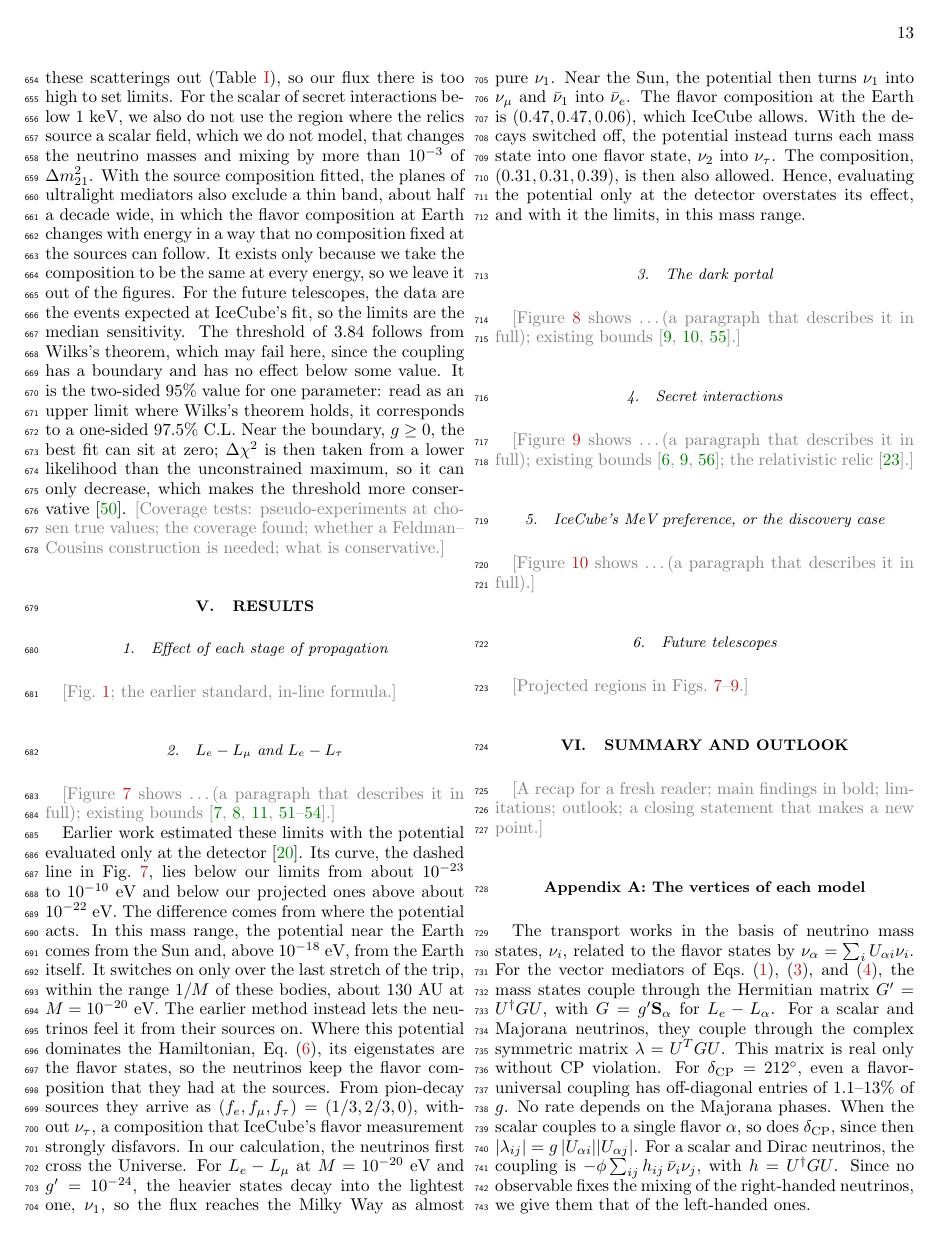
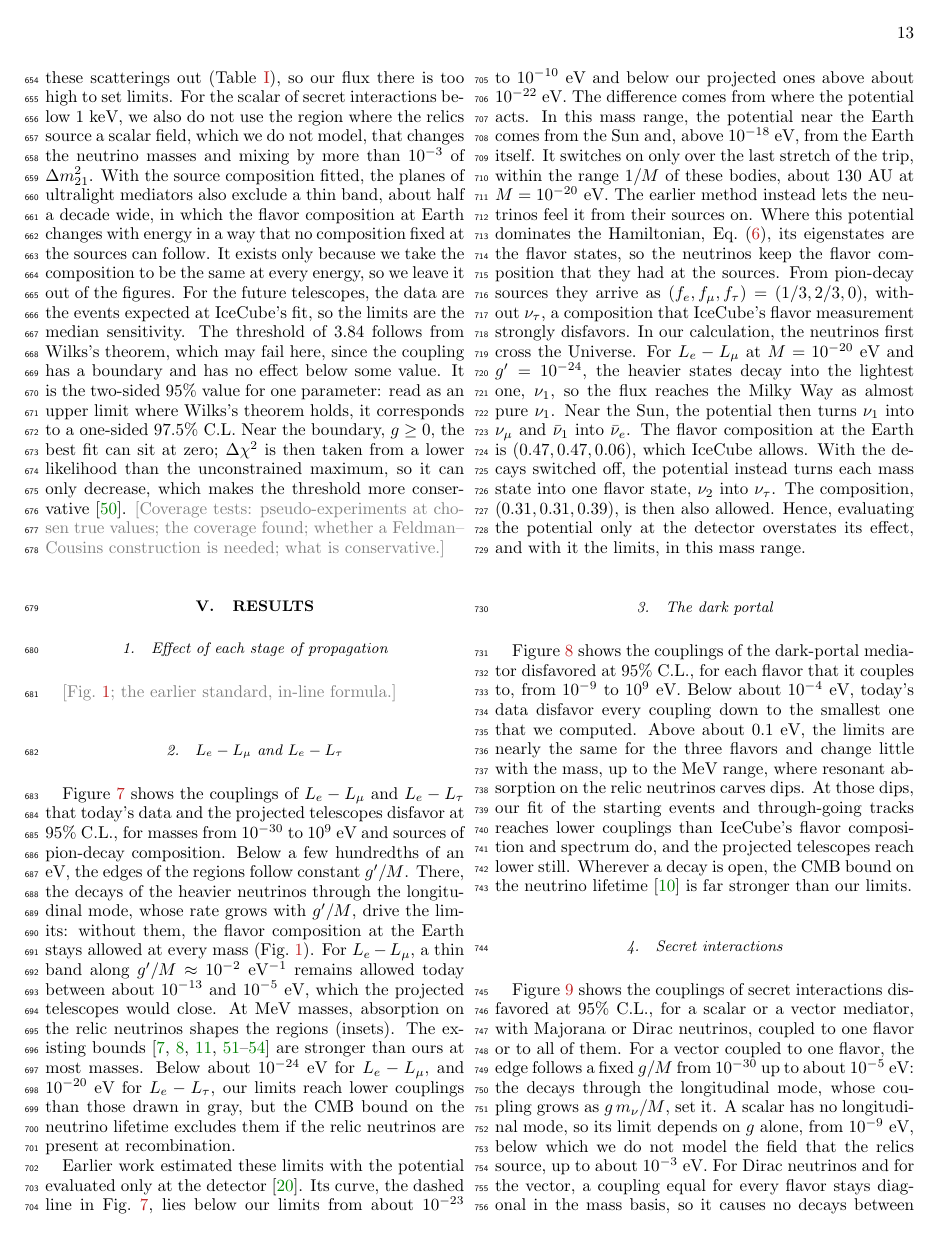
Before and after one commit to mbustama/NuLRIDarkPortal, a LaTeX paper (paper/main.tex): page 13 of 24. The pictures show the PDF file paper/main.pdf that the author committed with the source.

Commit message:
Results: the paragraphs that describe Figs. 4-6 (his approval, 2026-11-21)
- Fig. 4: the edges along constant g'/M below a few hundredths of an eV, driven by the decays through the longitudinal
  mode (quick look: without them nothing is excluded; Fig. 1 to show it); the thin allowed band of L_e - L_mu; existing
  bounds stronger at most masses; below 1e-24 eV (L_e - L_mu) and 1e-20 eV (L_e - L_tau) ours reach lower, inside the
  CMB lifetime bound.
- Fig. 5: every computed coupling disfavored below 1e-4 eV; flat limits above 0.1 eV; MeV dips, set 2 and the
  projection lower; the CMB bound far stronger where a decay is open.
- Fig. 6: the vector's edge at fixed g/M (longitudinal mode); the scalar's in g alone; universal couplings diagonal in
  the mass basis except for the Majorana scalar (U^T U); for nu_tau ours below the drawn bounds from 1 keV to 10 MeV,
  BBN aside (checked column by column).

Co-Authored-By: Claude Opus 5.5 <noreply@anthropic.com>

```diff
--- a/paper/main.tex
+++ b/paper/main.tex
@@ -676,7 +676,13 @@ Near the boundary, $g \geq 0$, the best fit can sit at zero; $\Delta\chi^2$ is t
 \todo{Fig.~\ref{fig:money}; the earlier standard, in-line formula.}
 
 \subsubsection{\texorpdfstring{$L_e - L_\mu$ and $L_e - L_\tau$}{Le - Lmu and Le - Ltau}}
-\todo{Figure~\ref{fig:lelalpha} shows \ldots (a paragraph that describes it in full); existing bounds~\cite{Bauer:2018onh, Sabti:2019mhn, Dror:2020fbh, Coloma:2020gfv, Garg:2026gwx, Baryakhtar:2017ngi, Wise:2018rnb}.}
+Figure~\ref{fig:lelalpha} shows the couplings of $L_e - L_\mu$ and $L_e - L_\tau$ that today's data and the projected telescopes disfavor at 95\%~C.L., for masses from $10^{-30}$ to $10^9$~eV and sources of pion-decay composition.
+Below a few hundredths of an eV, the edges of the regions follow constant $g'/M$.
+There, the decays of the heavier neutrinos through the longitudinal mode, whose rate grows with $g'/M$, drive the limits: without them, the flavor composition at the Earth stays allowed at every mass (Fig.~\ref{fig:money}).
+For $L_e - L_\mu$, a thin band along $g'/M \approx 10^{-2}$~eV$^{-1}$ remains allowed today between about $10^{-13}$ and $10^{-5}$~eV, which the projected telescopes would close.
+At MeV masses, absorption on the relic neutrinos shapes the regions (insets).
+The existing bounds~\cite{Bauer:2018onh, Sabti:2019mhn, Dror:2020fbh, Coloma:2020gfv, Garg:2026gwx, Baryakhtar:2017ngi, Wise:2018rnb} are stronger than ours at most masses.
+Below about $10^{-24}$~eV for $L_e - L_\mu$, and $10^{-20}$~eV for $L_e - L_\tau$, our limits reach lower couplings than those drawn in gray, but the CMB bound on the neutrino lifetime excludes them if the relic neutrinos are present at recombination.
 
 Earlier work estimated these limits with the potential evaluated only at the detector~\cite{Agarwalla:2023sng}.
 Its curve, the dashed line in Fig.~\ref{fig:lelalpha}, lies below our limits from about $10^{-23}$ to $10^{-10}$~eV and below our projected ones above about $10^{-22}$~eV.
@@ -695,7 +701,14 @@ The composition, $(0.31, 0.31, 0.39)$, is then also allowed.
 Hence, evaluating the potential only at the detector overstates its effect, and with it the limits, in this mass range.
 
 \subsubsection{The dark portal}
-\todo{Figure~\ref{fig:dp} shows \ldots (a paragraph that describes it in full); existing bounds~\cite{Blinov:2019gcj, Escudero:2019gfk, Bustamante:2016ciw}.}
+Figure~\ref{fig:dp} shows the couplings of the dark-portal mediator disfavored at 95\%~C.L., for each flavor that it couples to, from $10^{-9}$ to $10^9$~eV.
+Below about $10^{-4}$~eV, today's data disfavor every coupling down to the smallest one that we computed.
+Above about 0.1~eV, the limits are nearly the same for the three flavors and change little with the mass, up to the MeV range, where resonant absorption on the relic neutrinos carves dips.
+At those dips, our fit of the starting events and through-going tracks reaches lower couplings than IceCube's flavor composition and spectrum do, and the projected telescopes reach lower still.
+Wherever a decay is open, the CMB bound on the neutrino lifetime~\cite{Escudero:2019gfk} is far stronger than our limits.
 
 \subsubsection{Secret interactions}
-\todo{Figure~\ref{fig:si} shows \ldots (a paragraph that describes it in full); existing bounds~\cite{Blinov:2019gcj, Brdar:2020nbj, Berryman:2022hds}; the relativistic relic~\cite{Wang:2025qap}.}
+Figure~\ref{fig:si} shows the couplings of secret interactions disfavored at 95\%~C.L., for a scalar or a vector mediator, with Majorana or Dirac neutrinos, coupled to one flavor or to all of them.
+For a vector coupled to one flavor, the edge follows a fixed $g/M$ from $10^{-30}$ up to about $10^{-5}$~eV: the decays through the longitudinal mode, whose coupling grows as $g\,m_\nu/M$, set it.
+A scalar has no longitudinal mode, so its limit depends on $g$ alone, from $10^{-9}$~eV, below which we do not model the field that the relics source, up to about $10^{-3}$~eV.
+For Dirac neutrinos and for the vector, a coupling equal for every flavor stays diagonal in the mass basis, so it causes no decays between mass states.
```
Also changed, not shown: paper/main.pdf, paper/main.tex (5 more changed lines).
